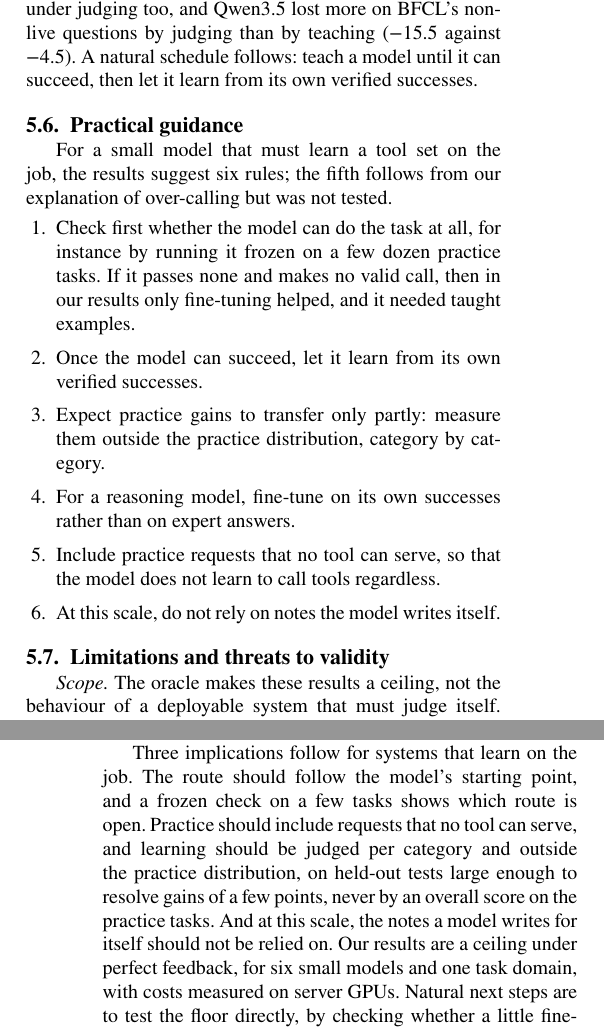
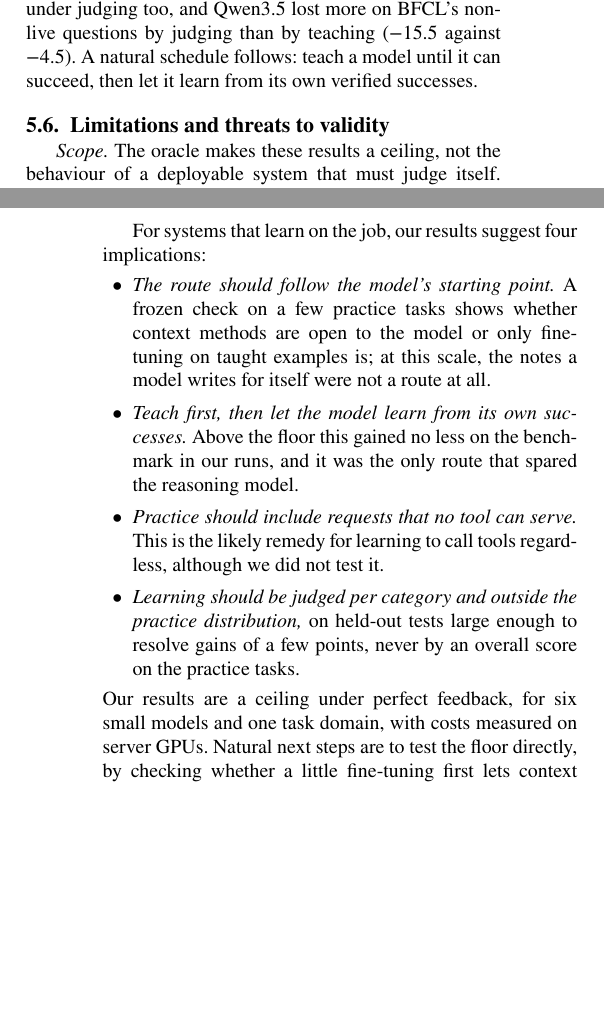
Before and after one commit to kratai-desci/research, a LaTeX paper (learning-potential/paper/main.tex): two parts of the columns of pages 10 and 11 of 17, joined at a grey line, cut so that both start at the same text, the shorter picture padded with empty space. Compiled offline with pdfLaTeX.

Commit message:
Paper: guidance section folded into the conclusion as four implications
Co-Authored-By: Claude Opus 5.5 <noreply@anthropic.com>

```diff
--- a/learning-potential/paper/main.tex
+++ b/learning-potential/paper/main.tex
@@ -812,20 +812,6 @@ over-calling, however: LFM2.5 and Qwen3.5 lost 30 and 63 points of correct abste
 lost more on BFCL's non-live questions by judging than by teaching ($-$15.5 against $-$4.5). A natural schedule
 follows: teach a model until it can succeed, then let it learn from its own verified successes.
 
-\subsection{Practical guidance}\label{sec:guidance}
-For a small model that must learn a tool set on the job, the results suggest six rules; the fifth follows from our
-explanation of over-calling but was not tested.
-\begin{enumerate}[leftmargin=1.5em,itemsep=1pt,topsep=3pt]
-\item Check first whether the model can do the task at all, for instance by running it frozen on a few dozen practice
-  tasks. If it passes none and makes no valid call, then in our results only fine-tuning helped, and it needed taught examples.
-\item Once the model can succeed, let it learn from its own verified successes.
-\item Expect practice gains to transfer only partly: measure them outside the practice distribution, category by
-  category.
-\item For a reasoning model, fine-tune on its own successes rather than on expert answers.
-\item Include practice requests that no tool can serve, so that the model does not learn to call tools regardless.
-\item At this scale, do not rely on notes the model writes itself.
-\end{enumerate}
-
 \subsection{Limitations and threats to validity}\label{sec:limits}
 \emph{Scope.} The oracle makes these results a ceiling, not the behaviour of a deployable system that must judge
 itself. The study covers one domain (BFCL's tools, multi-turn), practice tasks written by one LLM, six models of 0.8B to
@@ -859,10 +845,18 @@ answers (no difference was significant), and in the reasoning model only its own
 practised. And learning changed more than the
 target skill: trained on tasks that always need calls, models learned to call when they should not.
 
-Three implications follow for systems that learn on the job. The route should follow the model's starting point, and a
-frozen check on a few tasks shows which route is open. Practice should include requests that no tool can serve, and
-learning should be judged per category and outside the practice distribution, on held-out tests large enough to
-resolve gains of a few points, never by an overall score on the practice tasks. And at this scale, the notes a model writes for itself should not be relied on.
+For systems that learn on the job, our results suggest four implications:
+\begin{itemize}[leftmargin=1.5em,itemsep=1pt,topsep=3pt]
+\item \emph{The route should follow the model's starting point.} A frozen check on a few practice tasks shows whether
+  context methods are open to the model or only fine-tuning on taught examples is; at this scale, the notes a model
+  writes for itself were not a route at all.
+\item \emph{Teach first, then let the model learn from its own successes.} Above the floor this gained no less on the
+  benchmark in our runs, and it was the only route that spared the reasoning model.
+\item \emph{Practice should include requests that no tool can serve.} This is the likely remedy for learning to call
+  tools regardless, although we did not test it.
+\item \emph{Learning should be judged per category and outside the practice distribution,} on held-out tests large
+  enough to resolve gains of a few points, never by an overall score on the practice tasks.
+\end{itemize}
 Our results are a ceiling under perfect feedback, for six small models and one task domain, with costs measured on
 server GPUs. Natural next steps are to test the floor directly, by checking whether a little fine-tuning first lets
 context methods work for models below the floor; to combine the routes; and to replace the oracle with the model's own
```
Also changed, not shown: learning-potential/paper/main.tex (8 more changed lines).
